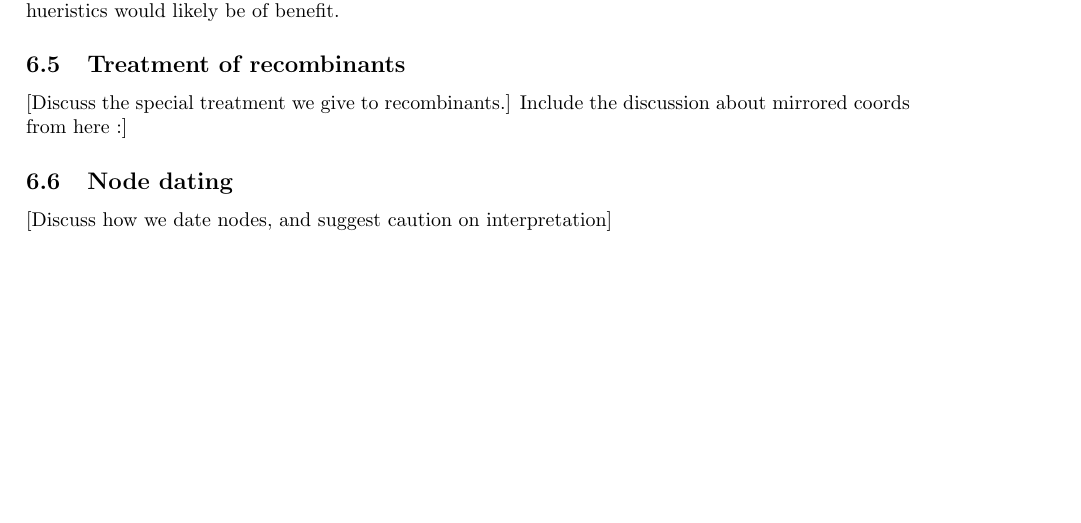
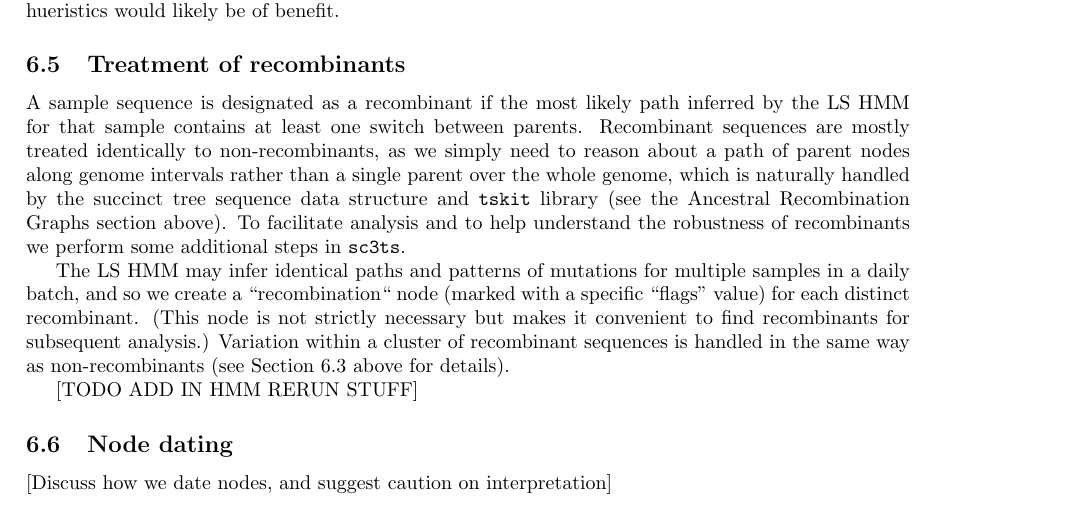
Before and after one commit to jeromekelleher/sc2ts-paper, a LaTeX paper (paper.tex): part of page 21 of 32 before the commit and part of page 21 of 33 after it, cut so that both start at the same text, the shorter picture padded with empty space. Compiled offline with pdfLaTeX.

Commit message:
recombinants stuff

```diff
--- a/paper.tex
+++ b/paper.tex
@@ -1408,8 +1409,27 @@ is room for improvement, and that further parsimony increasing
 hueristics would likely be of benefit.
 
 \subsection{Treatment of recombinants}
-[Discuss the special treatment we give to recombinants.]
-Include the discussion about mirrored coords from here :]
+A sample sequence is designated as a recombinant if the most likely
+path inferred by the LS HMM for that sample contains at least
+one switch between parents. Recombinant sequences are mostly treated
+identically to non-recombinants, as we simply need to reason about
+a path of parent nodes along genome intervals rather than a
+single parent over the whole genome, which is naturally handled by
+the succinct tree sequence data structure and \texttt{tskit} library
+(see the Ancestral Recombination Graphs section above). To facilitate
+analysis and to help understand the robustness of recombinants
+we perform some additional steps in \texttt{sc3ts}.
+
+The LS HMM may infer identical paths and patterns of mutations
+for multiple samples in a daily batch, and so we
+create a ``recombination`` node (marked with a specific ``flags'' value)
+for each distinct recombinant. (This node is not strictly necessary
+but makes it convenient to find recombinants for subsequent analysis.)
+Variation within a cluster
+of recombinant sequences is handled in the same way as non-recombinants
+(see Section~\ref{sec-sample-cluster-tree-inference} above for details).
+
+[TODO ADD IN HMM RERUN STUFF]
 
 \subsection{Node dating}
 [Discuss how we date nodes, and suggest caution on interpretation]
```
Also changed, not shown: paper.tex (1 more changed lines).
